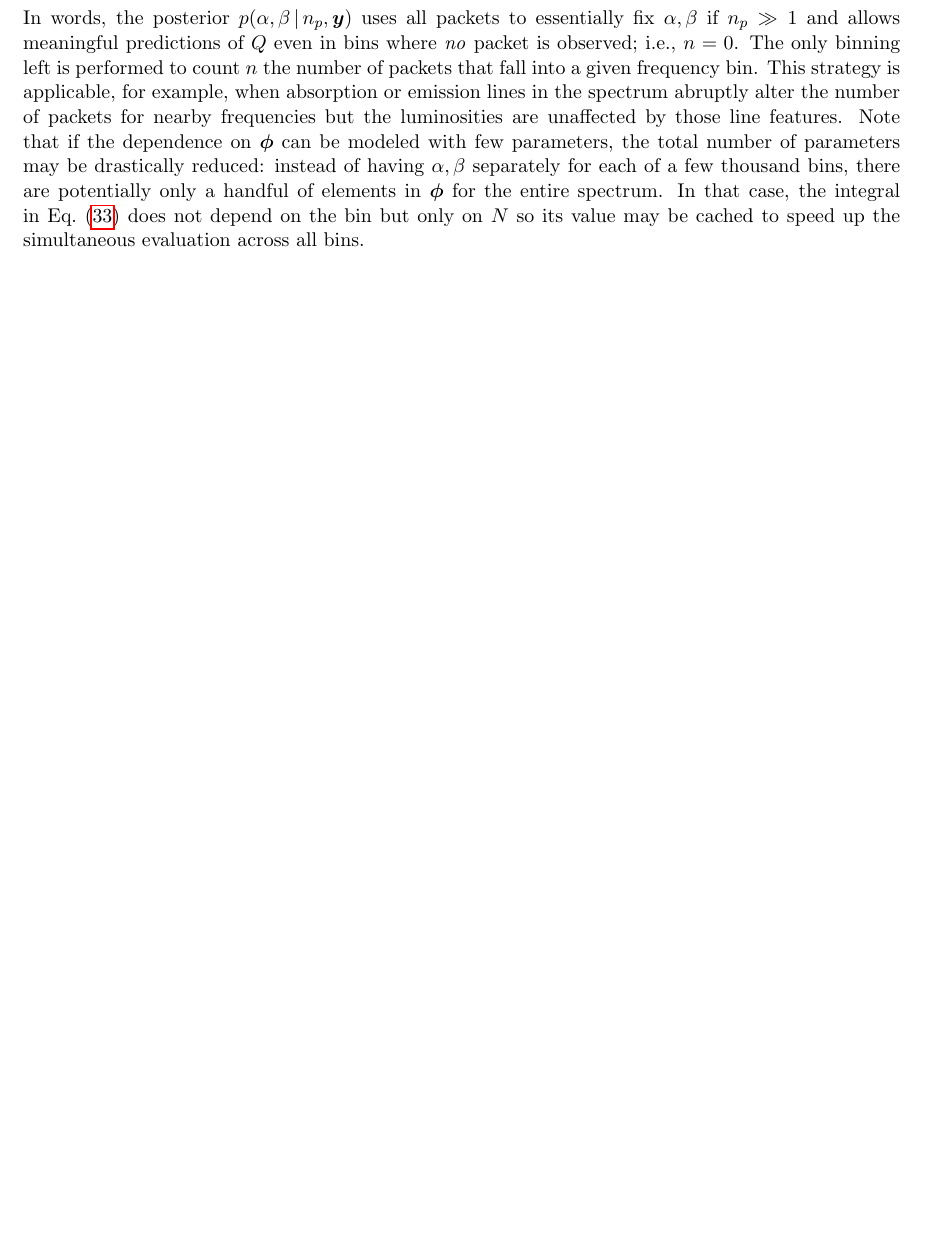
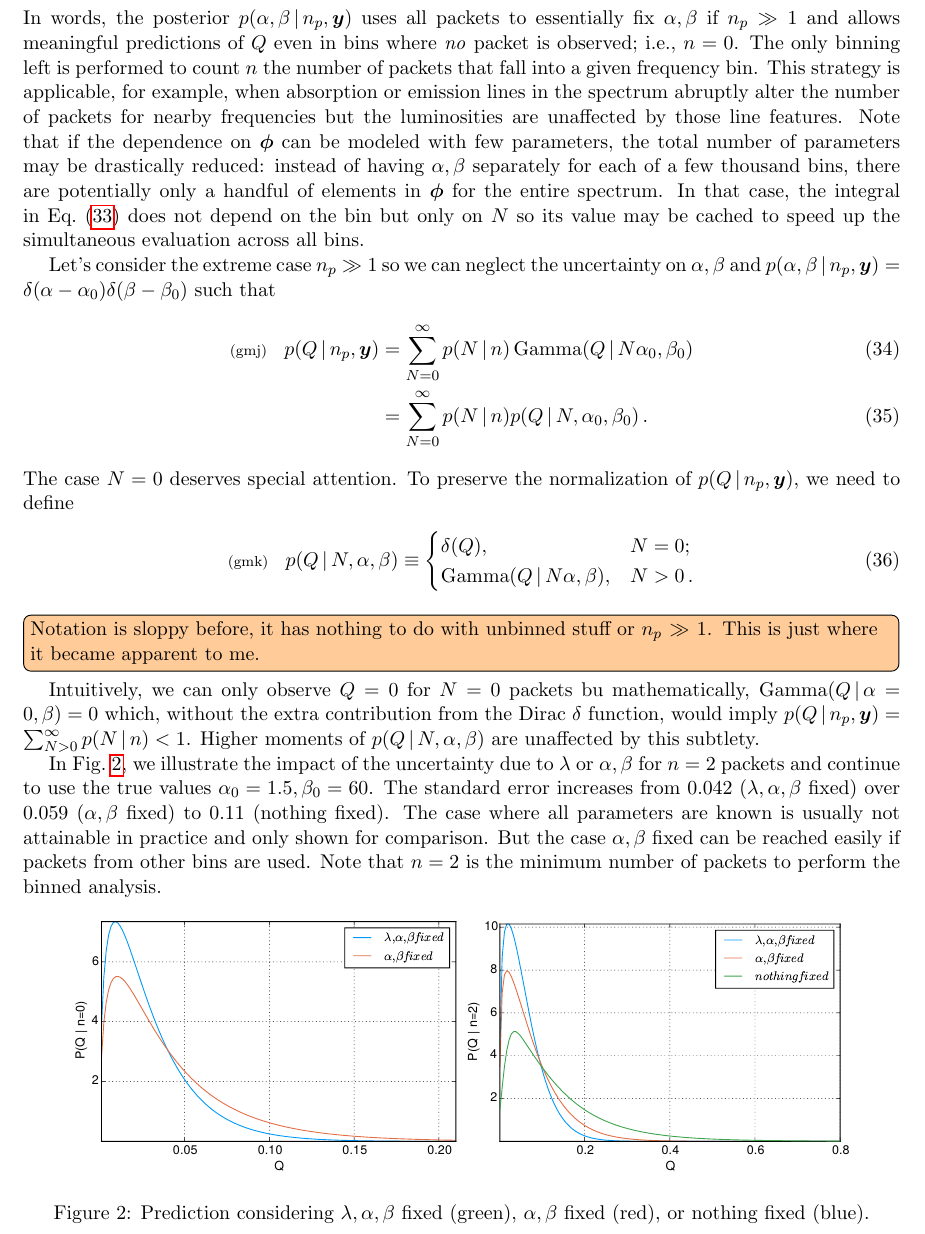
Before and after one commit to tardis-sn-archive/statistics-notes, a LaTeX document (real/draft.tex): part of page 8 of 14 before the commit and part of page 8 of 15 after it, cut so that both start at the same text, the shorter picture padded with empty space. Compiled offline with pdfLaTeX.

Commit message:
[draft, plots] Add prediction plots for nb=0,2

```diff
--- a/real/draft.tex
+++ b/real/draft.tex
@@ -703,6 +702,57 @@ integral in \refeq{gmi} does not depend on the bin but only on $N$ so
 its value may be cached to speed up the simultaneous evaluation across
 all bins.
 
+Let's consider the extreme case $\npack \gg 1$ so we can neglect the
+uncertainty on $\alpha, \beta$ and
+$p(\alpha, \beta \cond \npack, \bmy) =
+\delta(\alpha-\alpha_0)\delta(\beta - \beta_0)$ such that
+\begin{align}
+  \lleq{gmj}
+  p(Q\cond \npack,\bmy)
+  &=     \sum_{N=0}^\infty p(N\cond n) \GammaDist(Q\cond N\alpha_0, \beta_0)\\
+  &=     \sum_{N=0}^\infty p(N\cond n) p(Q\cond N, \alpha_0, \beta_0) \, .
+\end{align}
+The case $N=0$ deserves special attention. To preserve the normalization of $p(Q\cond \npack,\bmy)$, we need to define
+\begin{align}
+  \lleq{gmk}
+   p(Q\cond N, \alpha, \beta) &\equiv
+   \begin{cases}
+     \delta(Q),     &N=0;\\
+     \GammaDist(Q\cond N\alpha, \beta), & N > 0 \, .
+   \end{cases}
+ \end{align}
+ %
+ \fred{Notation is sloppy before, it has nothing to do with unbinned
+   stuff or $\npack \gg 1$. This is just where it became apparent to
+   me.}
+ %
+ Intuitively, we can only observe $Q=0$ for $N=0$ packets bu
+ mathematically, $\GammaDist(Q\cond \alpha=0, \beta) = 0$ which,
+ without the extra contribution from the Dirac $\delta$ function,
+ would imply
+ $p(Q\cond \npack,\bmy) = \sum_{N>0}^\infty p(N \cond n) < 1$. Higher
+ moments of $p(Q \cond N, \alpha, \beta)$ are unaffected by this
+ subtlety.
+
+ In \reffig{comp-unc}, we illustrate the impact of the uncertainty due
+ to $\lambda$ or $\alpha, \beta$ for $n=2$ packets and continue to use
+ the true values $\alpha_0 = 1.5, \beta_0 = 60$. The standard error
+ increases from 0.042 ($\lambda, \alpha, \beta$ fixed) over 0.059
+ ($\alpha, \beta$ fixed) to 0.11 (nothing fixed). The case where all
+ parameters are known is usually not attainable in practice and only
+ shown for comparison. But the case $\alpha, \beta$ fixed can be
+ reached easily if packets from other bins are used. Note that $n=2$
+ is the minimum number of packets to perform the binned analysis.
+
+ \begin{figure}[ht]
+  \centering
+  \includegraphics[width=0.44\textwidth]{comp_unc_0}
+  \includegraphics[width=0.44\textwidth]{comp_unc_2}
+  \caption{Prediction considering $\lambda, \alpha, \beta$ fixed (green), $\alpha, \beta$ fixed (red), or nothing fixed (blue).}
+\label{fig:comp-unc}
+\end{figure}
+
+
 %%%%%%%%%%%%%%%%%%%%%%%%%%%%%%%%%%%%%%%%%%%%%%%%%%%%%%%%%%%%%%%%%%%%%%%%%
 \section{Large packet number approximations} \label{sec:asymptotic}
 
```
Also changed, not shown: real/figures/comp_unc_0.pdf (added), real/figures/comp_unc_2.pdf (added), real/draft.tex (11 more changed lines), 1 other file.
